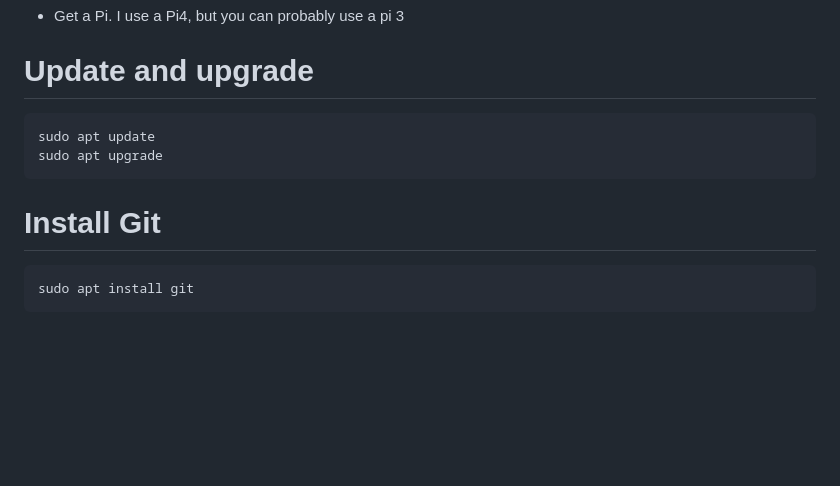
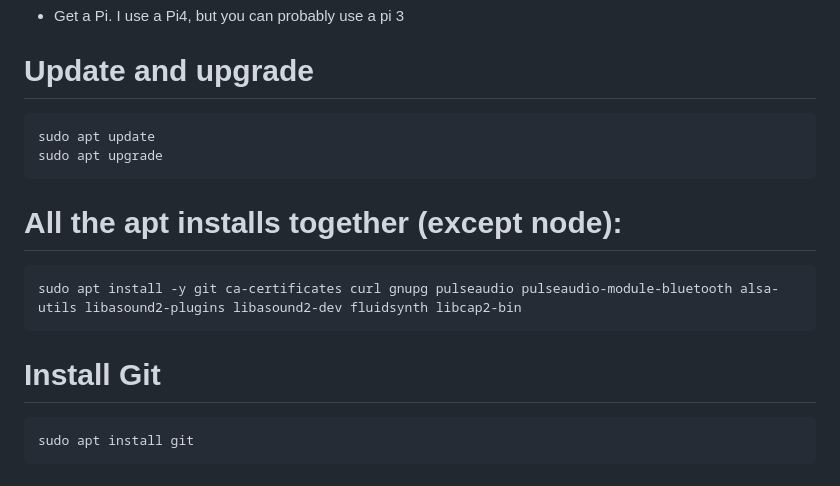
Before and after one commit to donundeen/WeCanMusic, a Markdown page: server/README.md, the part around the change. Rendered like a GitHub page; blank space fills up the shorter version.

Commit message:
new notes

````diff
--- a/server/README.md
+++ b/server/README.md
@@ -23,8 +23,12 @@ sudo apt update
 sudo apt upgrade
 ```
 
+# All the apt installs together (except node):
+```
+sudo apt install -y git ca-certificates curl gnupg pulseaudio pulseaudio-module-bluetooth alsa-utils libasound2-plugins libasound2-dev fluidsynth libcap2-bin
+```
+
 # Install Git
-
 ```
 sudo apt install git
 ```
````
